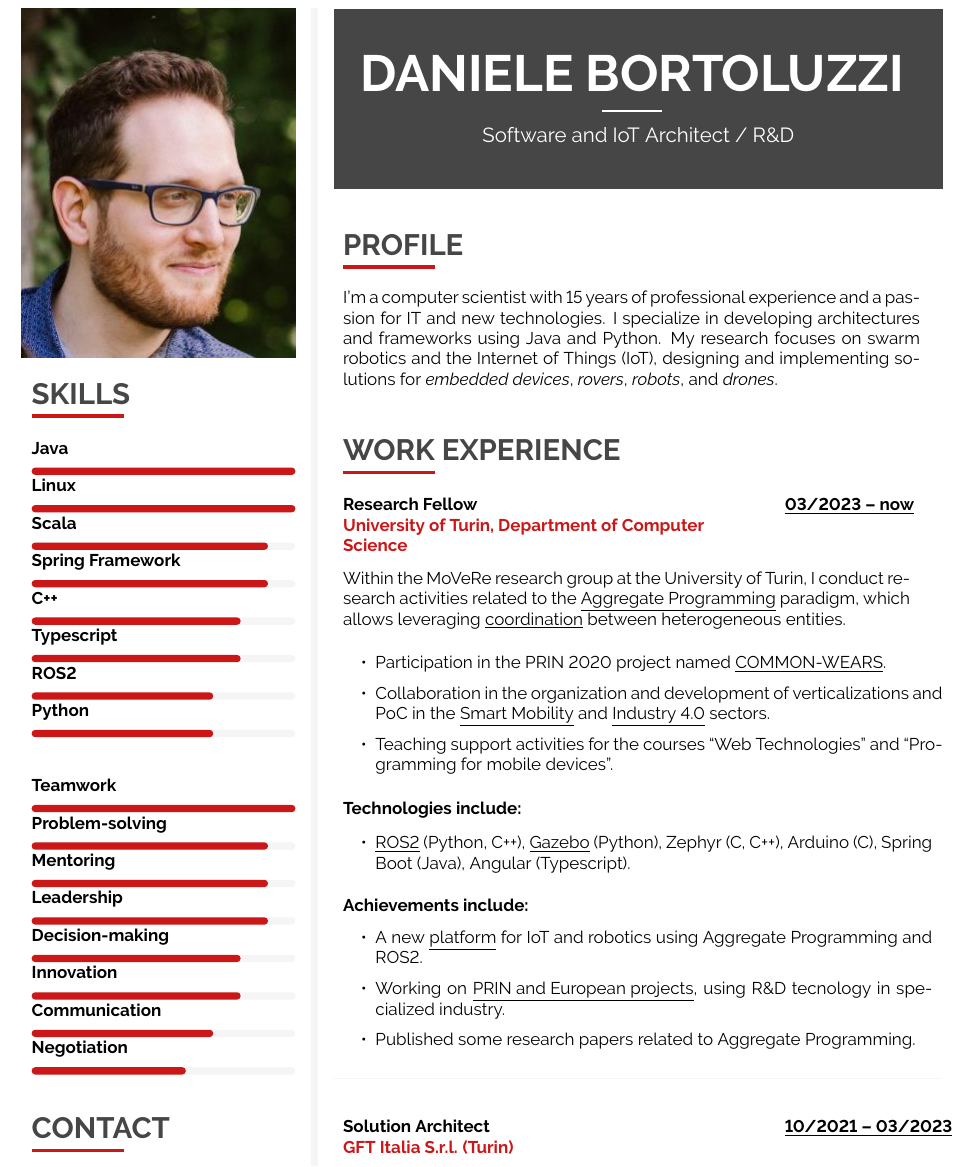
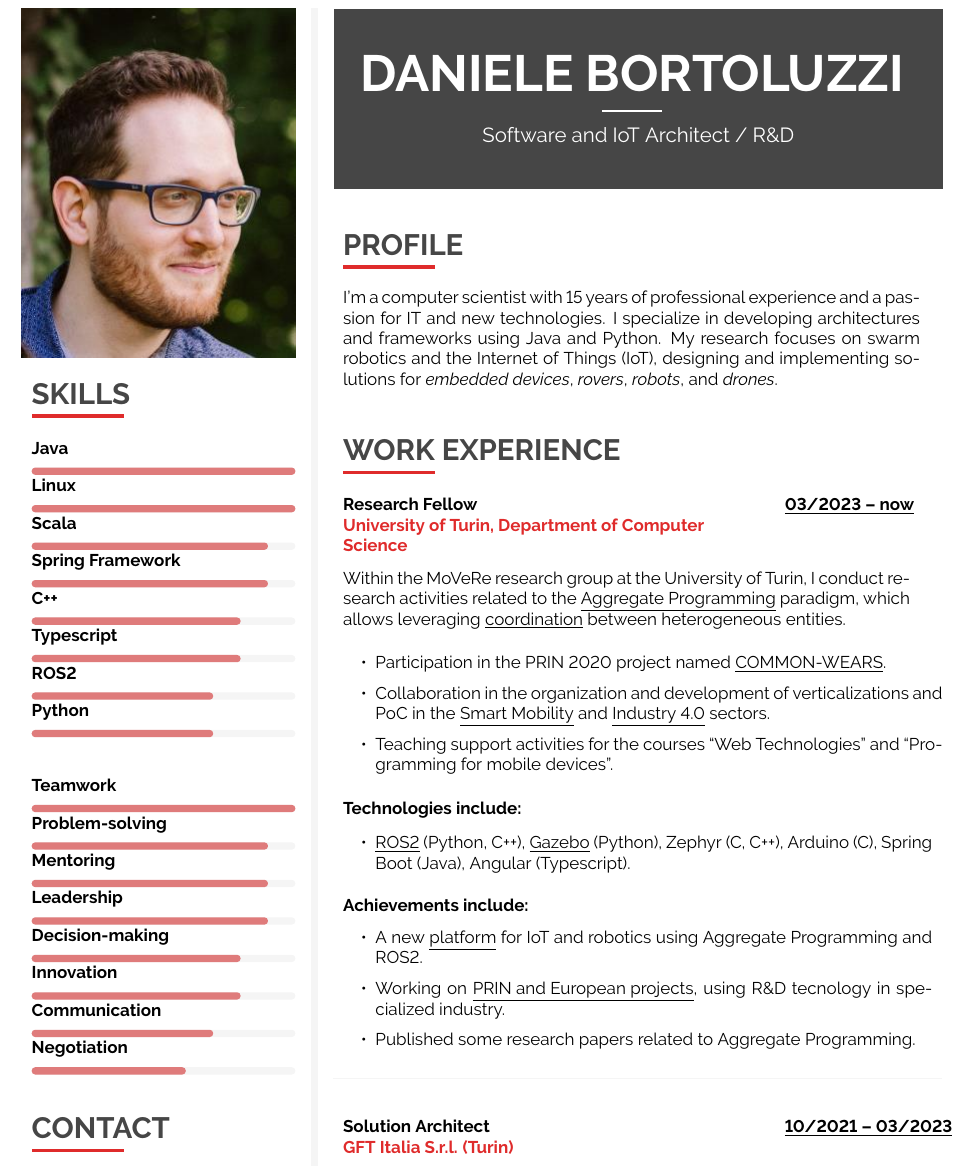
Before and after one commit to dbortoluzzi/my_cv_eng, a LaTeX CV (CV_daniele_eng.tex): part of page 1 of 3, cut so that both start at the same text. Compiled offline with pdfLaTeX.

Commit message:
add skillcol

```diff
--- a/CV_daniele_eng.tex
+++ b/CV_daniele_eng.tex
@@ -168,7 +168,8 @@
 \usepackage{color}
 
 % primary color
-\definecolor{maincol}{RGB}{ 203, 23, 23}
+\definecolor{maincol}{RGB}{ 223, 43, 43}
+\definecolor{skillcol}{RGB}{ 223, 123, 123}
 %\definecolor{maincol}{RGB}{0,128,0}
 
 % accent color, secondary
@@ -253,7 +254,7 @@
 	\hspace{4pt}
 	\begin{tikzpicture}[scale=1,rounded corners=2pt,very thin]
 		\fill [lightcol] (0,0) rectangle (1\mpwidth, 0.15);
-		\fill [maincol] (0,0) rectangle (#3\mpwidth, 0.15);
+		\fill [skillcol] (0,0) rectangle (#3\mpwidth, 0.15);
   	\end{tikzpicture}%
 }
 
```
